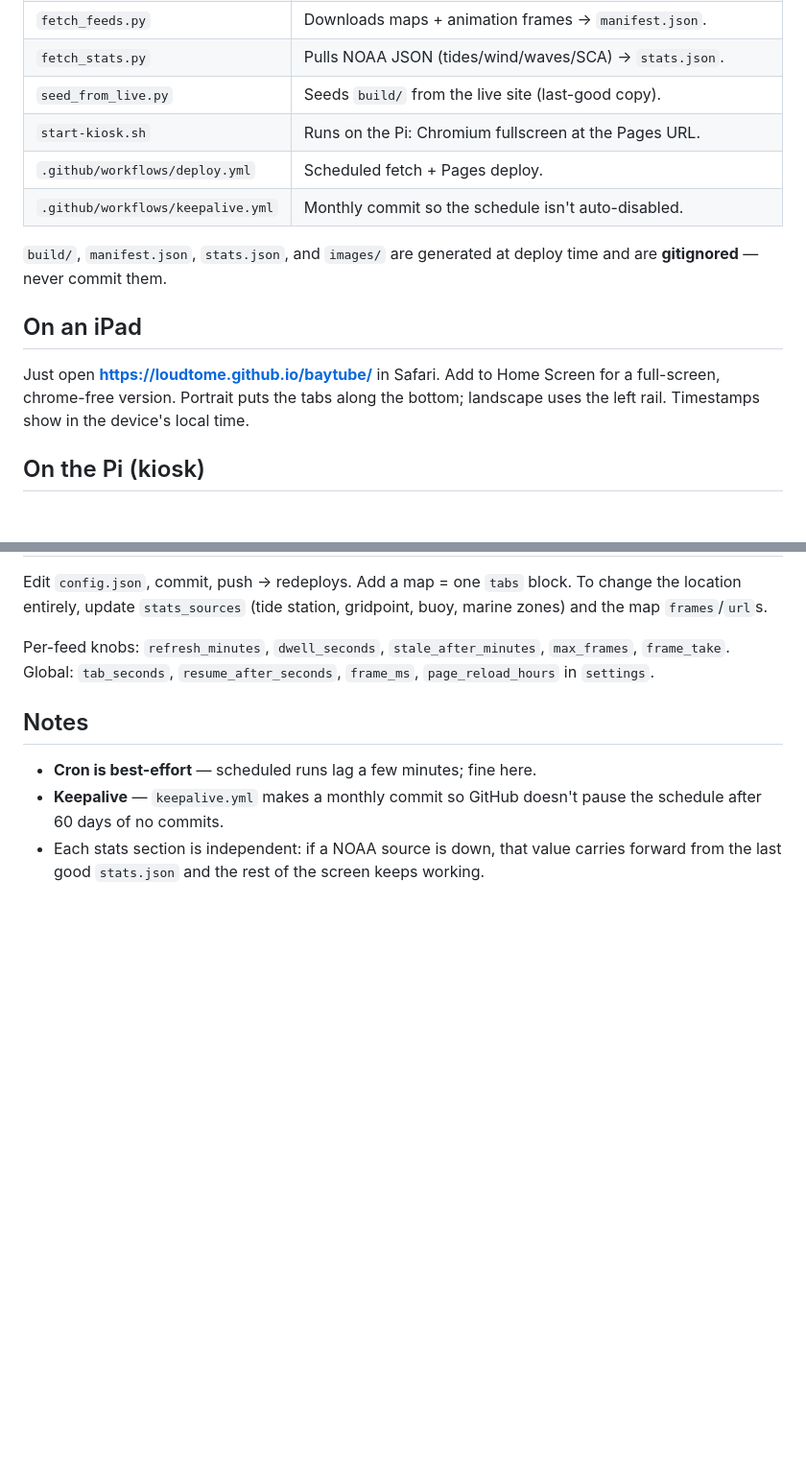
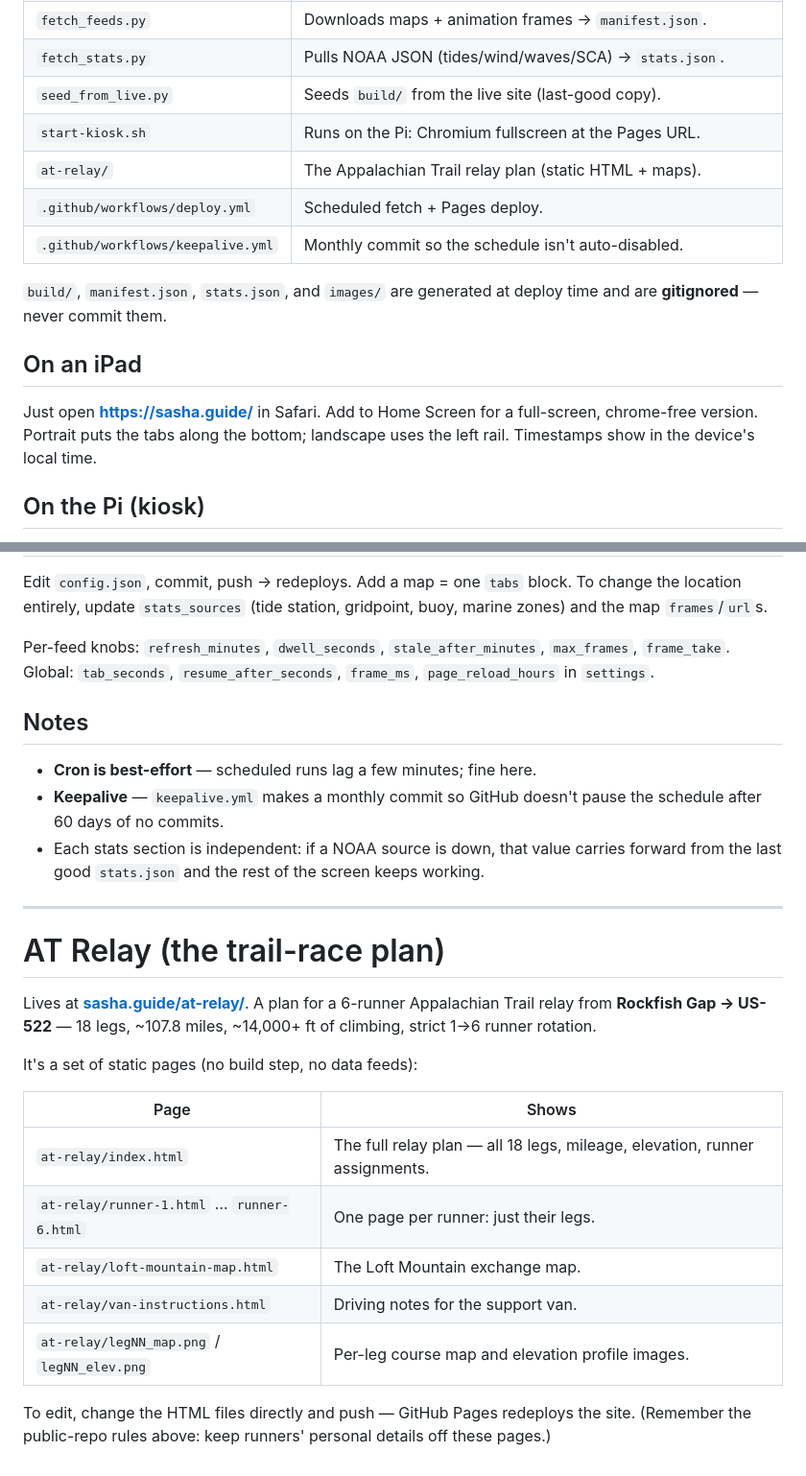
Before and after one commit to loudtome/baytube, a Markdown page: README.md, 2 parts joined by grey strips. Shown at 96% size. Rendered like a GitHub page; blank space fills up the shorter version.

```diff
--- a/README.md
+++ b/README.md
@@ -68,6 +119,7 @@ tab to pin it; auto-cycling resumes 60s later.
 | `fetch_stats.py` | Pulls NOAA JSON (tides/wind/waves/SCA) → `stats.json`. |
 | `seed_from_live.py` | Seeds `build/` from the live site (last-good copy). |
 | `start-kiosk.sh` | Runs on the Pi: Chromium fullscreen at the Pages URL. |
+| `at-relay/` | The Appalachian Trail relay plan (static HTML + maps). |
 | `.github/workflows/deploy.yml` | Scheduled fetch + Pages deploy. |
 | `.github/workflows/keepalive.yml` | Monthly commit so the schedule isn't auto-disabled. |
 
@@ -76,8 +128,8 @@ time and are **gitignored** — never commit them.
 
 ## On an iPad
 
-Just open **https://loudtome.github.io/baytube/** in Safari. Add to Home Screen
-for a full-screen, chrome-free version. Portrait puts the tabs along the bottom;
+Just open **https://sasha.guide/** in Safari. Add to Home Screen for a
+full-screen, chrome-free version. Portrait puts the tabs along the bottom;
 landscape uses the left rail. Timestamps show in the device's local time.
 
 ## On the Pi (kiosk)
@@ -106,3 +158,25 @@ Per-feed knobs: `refresh_minutes`, `dwell_seconds`, `stale_after_minutes`,
   the schedule after 60 days of no commits.
 - Each stats section is independent: if a NOAA source is down, that value carries
   forward from the last good `stats.json` and the rest of the screen keeps working.
+
+---
+
+# AT Relay (the trail-race plan)
+
+Lives at **[sasha.guide/at-relay/](https://sasha.guide/at-relay/)**. A plan for a
+6-runner Appalachian Trail relay from **Rockfish Gap → US-522** — 18 legs,
+~107.8 miles, ~14,000+ ft of climbing, strict 1→6 runner rotation.
+
+It's a set of static pages (no build step, no data feeds):
+
+| Page | Shows |
+|------|-------|
+| `at-relay/index.html` | The full relay plan — all 18 legs, mileage, elevation, runner assignments. |
+| `at-relay/runner-1.html` … `runner-6.html` | One page per runner: just their legs. |
+| `at-relay/loft-mountain-map.html` | The Loft Mountain exchange map. |
+| `at-relay/van-instructions.html` | Driving notes for the support van. |
+| `at-relay/legNN_map.png` / `legNN_elev.png` | Per-leg course map and elevation profile images. |
+
+To edit, change the HTML files directly and push — GitHub Pages redeploys the
+site. (Remember the public-repo rules above: keep runners' personal details off
+these pages.)
```
Also changed, not shown: other parts of README.md (+53 -2 lines).
